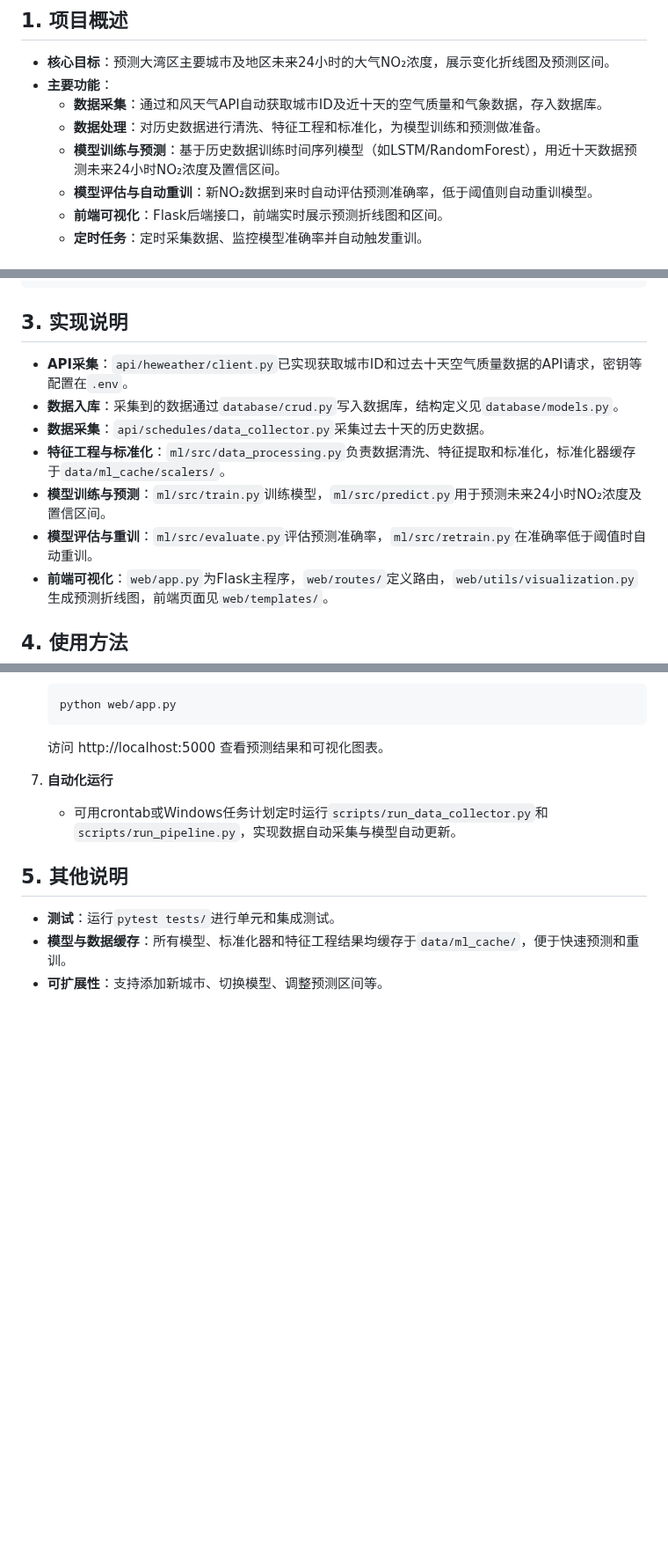
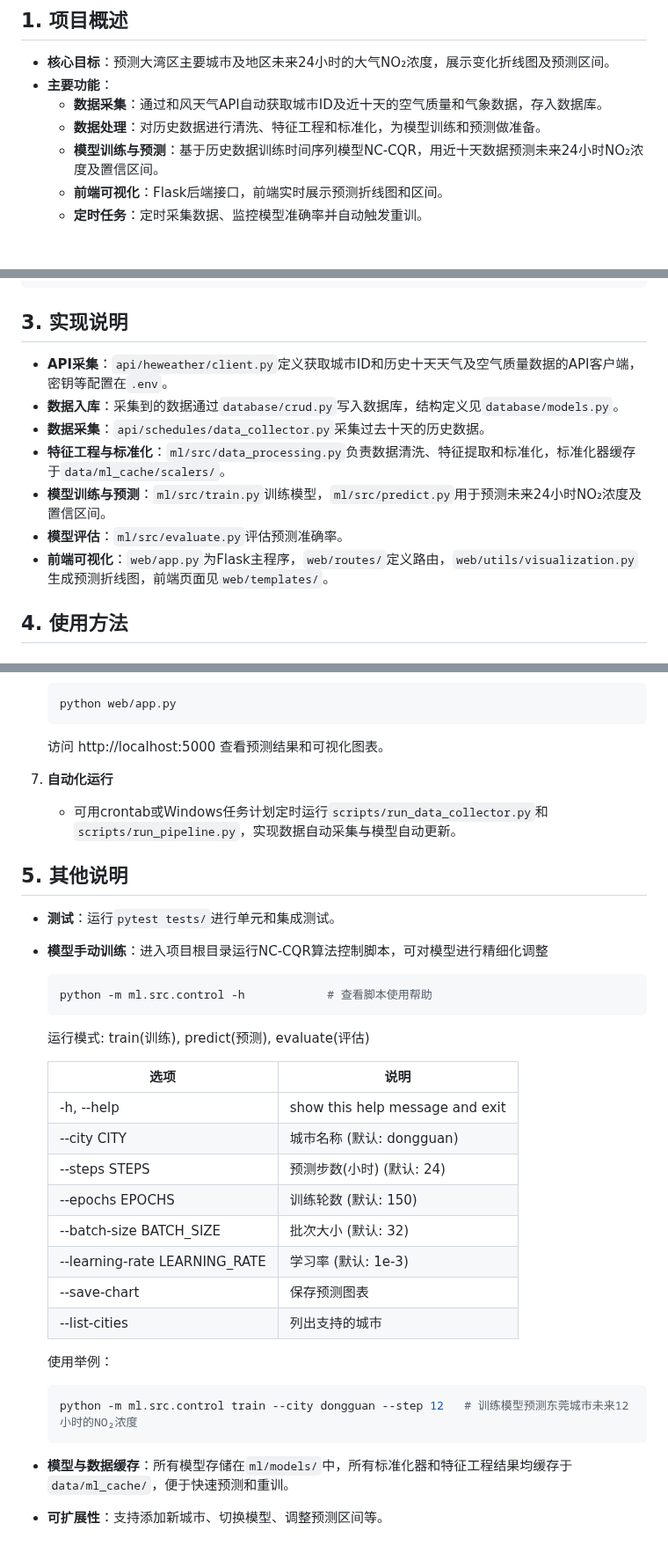
Before and after one commit to Scream9371/no2-prediction-system, a Markdown page: README.md, 3 parts joined by grey strips. Shown at 88% size. Drawn GitHub-style; blank space fills up the shorter version.

Commit message:
添加模型功能描述

````diff
--- a/README.md
+++ b/README.md
@@ -6,8 +6,7 @@
 - **主要功能**：
   - **数据采集**：通过和风天气API自动获取城市ID及近十天的空气质量和气象数据，存入数据库。
   - **数据处理**：对历史数据进行清洗、特征工程和标准化，为模型训练和预测做准备。
-  - **模型训练与预测**：基于历史数据训练时间序列模型（如LSTM/RandomForest），用近十天数据预测未来24小时NO₂浓度及置信区间。
-  - **模型评估与自动重训**：新NO₂数据到来时自动评估预测准确率，低于阈值则自动重训模型。
+  - **模型训练与预测**：基于历史数据训练时间序列模型NC-CQR，用近十天数据预测未来24小时NO₂浓度及置信区间。
   - **前端可视化**：Flask后端接口，前端实时展示预测折线图和区间。
   - **定时任务**：定时采集数据、监控模型准确率并自动触发重训。
 
@@ -107,12 +106,12 @@ no2-prediction-system/
 
 ## 3. 实现说明
 
-- **API采集**：`api/heweather/client.py`已实现获取城市ID和过去十天空气质量数据的API请求，密钥等配置在`.env`。
+- **API采集**：`api/heweather/client.py`定义获取城市ID和历史十天天气及空气质量数据的API客户端，密钥等配置在`.env`。
 - **数据入库**：采集到的数据通过`database/crud.py`写入数据库，结构定义见`database/models.py`。
 - **数据采集**：`api/schedules/data_collector.py`采集过去十天的历史数据。
 - **特征工程与标准化**：`ml/src/data_processing.py`负责数据清洗、特征提取和标准化，标准化器缓存于`data/ml_cache/scalers/`。
 - **模型训练与预测**：`ml/src/train.py`训练模型，`ml/src/predict.py`用于预测未来24小时NO₂浓度及置信区间。
-- **模型评估与重训**：`ml/src/evaluate.py`评估预测准确率，`ml/src/retrain.py`在准确率低于阈值时自动重训。
+- **模型评估**：`ml/src/evaluate.py`评估预测准确率。
 - **前端可视化**：`web/app.py`为Flask主程序，`web/routes/`定义路由，`web/utils/visualization.py`生成预测折线图，前端页面见`web/templates/`。
 
 ## 4. 使用方法
@@ -162,5 +161,26 @@ no2-prediction-system/
 ## 5. 其他说明
 
 - **测试**：运行`pytest tests/`进行单元和集成测试。
-- **模型与数据缓存**：所有模型、标准化器和特征工程结果均缓存于`data/ml_cache/`，便于快速预测和重训。
+- **模型手动训练**：进入项目根目录运行NC-CQR算法控制脚本，可对模型进行精细化调整
+   ```bash
+   python -m ml.src.control -h            # 查看脚本使用帮助
+   ```
+   运行模式: train(训练), predict(预测), evaluate(评估)
+
+   | 选项 | 说明 |
+   | --- | --- |
+   |-h, --help | show this help message and exit |
+   |--city CITY | 城市名称 (默认: dongguan) |
+   |--steps STEPS | 预测步数(小时) (默认: 24) |
+   |--epochs EPOCHS | 训练轮数 (默认: 150) |
+   |--batch-size BATCH_SIZE | 批次大小 (默认: 32) |
+   |--learning-rate LEARNING_RATE | 学习率 (默认: 1e-3) |
+   |--save-chart | 保存预测图表 |
+   |--list-cities | 列出支持的城市 |
+
+   使用举例：
+   ```bash
+   python -m ml.src.control train --city dongguan --step 12   # 训练模型预测东莞城市未来12小时的NO₂浓度
+   ```
+- **模型与数据缓存**：所有模型存储在`ml/models/`中，所有标准化器和特征工程结果均缓存于`data/ml_cache/`，便于快速预测和重训。
 - **可扩展性**：支持添加新城市、切换模型、调整预测区间等。
````
